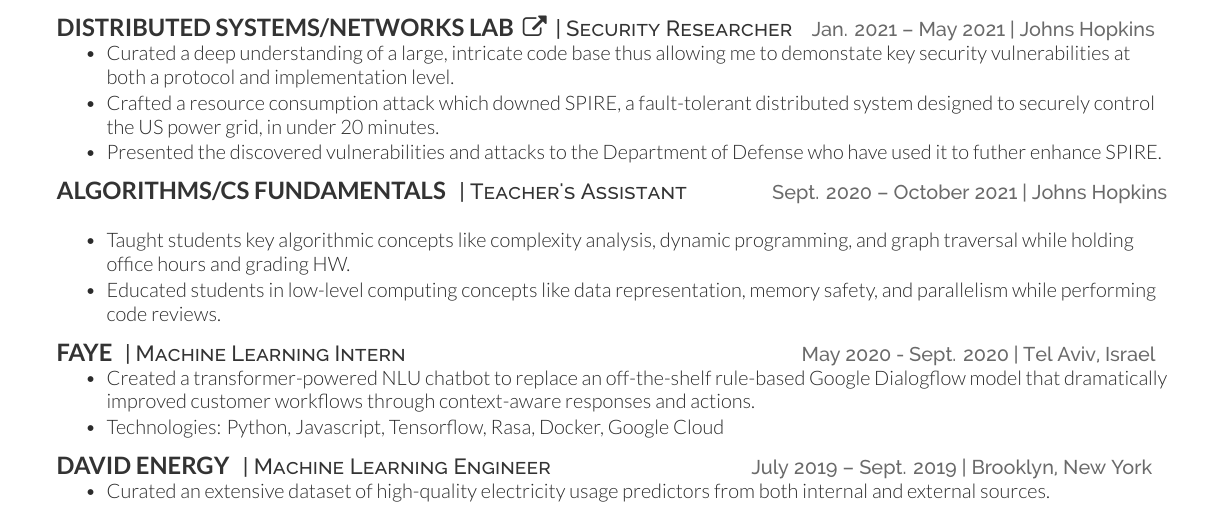
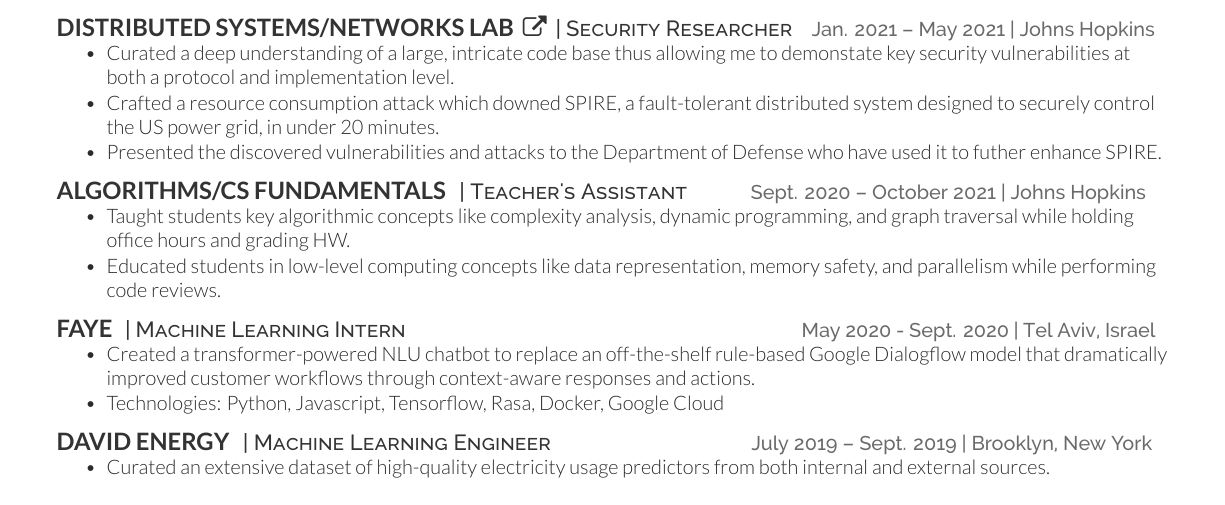
Before and after one commit to Danielkweber/resume, a LaTeX CV (resume.tex): part of page 1 of 2, cut so that both start at the same text. Compiled offline with XeLaTeX.

Commit message:
Fixed Spacing

```diff
--- a/resume.tex
+++ b/resume.tex
@@ -135,7 +135,7 @@
 
 \runsubsection{Algorithms/CS Fundamentals}
 \descript{| Teacher's Assistant}
-\qquad \quad \location{Sept. 2020 – October 2021 | Johns Hopkins}
+\qquad \location{Sept. 2020 – October 2021 | Johns Hopkins}
 \begin{tightemize}
     \item Taught students key algorithmic concepts like complexity analysis,
     dynamic programming, and graph traversal while holding office hours and grading HW.
```
